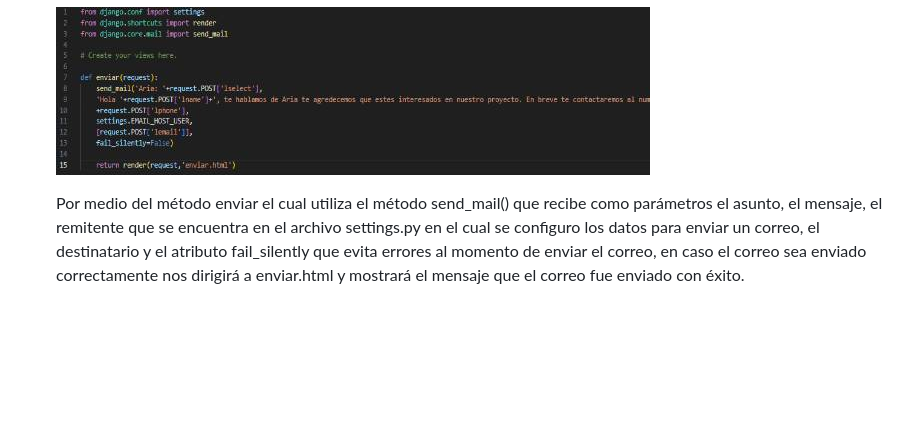
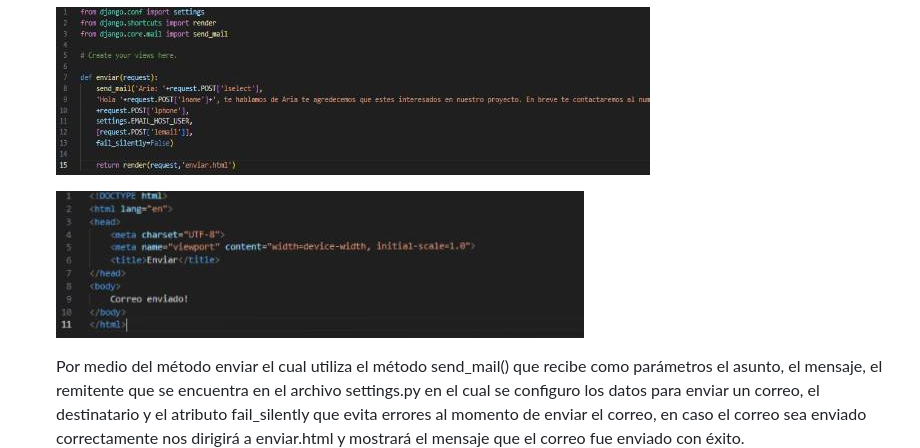
Before and after one commit to christian460/lab7, a Markdown page: README.md, the part around one of its changes. Rendered like a GitHub page; blank space fills up the shorter version.

Commit message:
Terminar README.md

```diff
--- a/README.md
+++ b/README.md
@@ -190,6 +190,8 @@
 
   ![pdf](imagenes_lab7/correoa.jpg)
 
+  ![correo](imagenes_lab7/enviarm.jpg)
+
   Por medio del método enviar el cual utiliza el método send_mail() que recibe como parámetros el asunto, el mensaje, el remitente que se encuentra en el archivo settings.py en el cual se configuro los datos para enviar un correo, el destinatario y el atributo fail_silently que evita errores al momento de enviar el correo, en caso el correo sea enviado correctamente nos dirigirá a enviar.html  y mostrará el mensaje que el correo fue enviado con éxito.
 
   ![urls](imagenes_lab7/urlsmc.jpg)
```
Also changed, not shown: other parts of README.md (+1 -1 lines).
